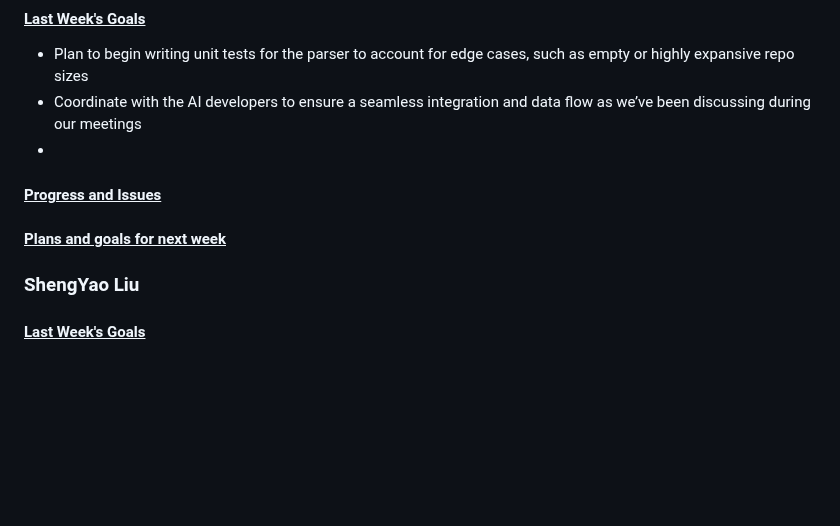
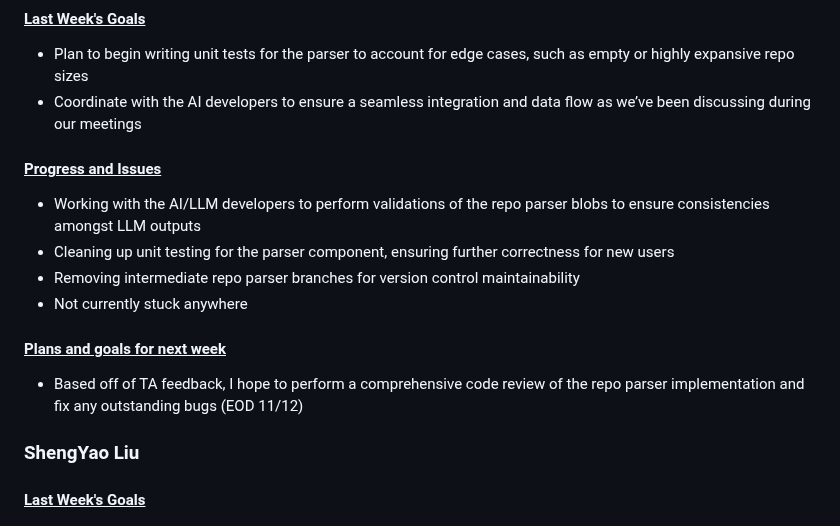
Before and after one commit to vinamra57/gitstory, a Markdown page: reports/20251110.md, the part around the change. Rendered like a GitHub page; blank space fills up the shorter version.

Commit message:
Vishal - progress and issues in weekly report
Updated progress and issues section with new tasks and removed outdated content.

```diff
--- a/reports/20251110.md
+++ b/reports/20251110.md
@@ -81,11 +81,14 @@ Where I am stuck: I’m not currently stuck anywhere.
 
 - Plan to begin writing unit tests for the parser to account for edge cases, such as empty or highly expansive repo sizes
 - Coordinate with the AI developers to ensure a seamless integration and data flow as we’ve been discussing during our meetings
--
+
 #### <u>Progress and Issues</u>
-
-
+- Working with the AI/LLM developers to perform validations of the repo parser blobs to ensure consistencies amongst LLM outputs
+- Cleaning up unit testing for the parser component, ensuring further correctness for new users
+- Removing intermediate repo parser branches for version control maintainability
+- Not currently stuck anywhere
 #### <u>Plans and goals for next week</u>
+- Based off of TA feedback, I hope to perform a comprehensive code review of the repo parser implementation and fix any outstanding bugs (EOD 11/12)
 
 
 ### ShengYao Liu
```
